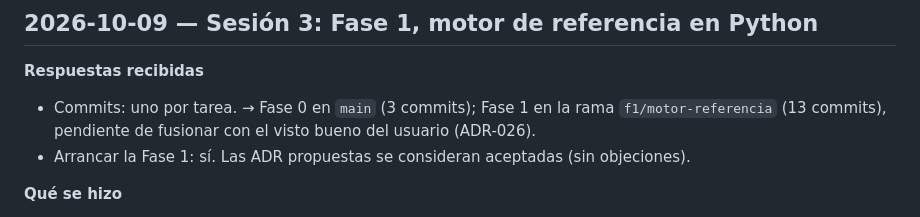
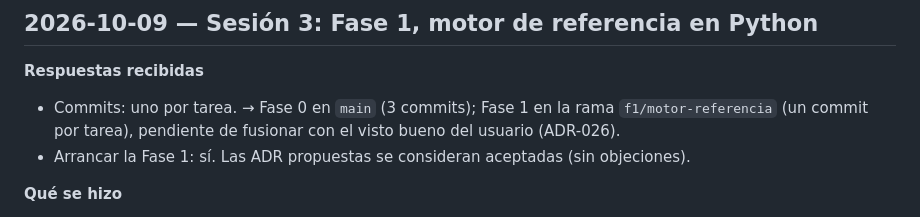
Before and after one commit to JuanMartinFajardo/GameHub, a Markdown page: log.md, the part around the change. Rendered like a GitHub page.

Commit message:
Docs F1: corregir el recuento de commits en el log
Co-Authored-By: Claude Opus 5.5 <noreply@anthropic.com>

```diff
--- a/log.md
+++ b/log.md
@@ -9,7 +9,7 @@ Formato: fecha · qué se hizo · decisiones · pendientes / siguientes pasos.
 
 **Respuestas recibidas**
 - Commits: uno por tarea. → Fase 0 en `main` (3 commits); Fase 1 en la rama `f1/motor-referencia`
-  (13 commits), pendiente de fusionar con el visto bueno del usuario (ADR-026).
+  (un commit por tarea), pendiente de fusionar con el visto bueno del usuario (ADR-026).
 - Arrancar la Fase 1: sí. Las ADR propuestas se consideran aceptadas (sin objeciones).
 
 **Qué se hizo**
```
